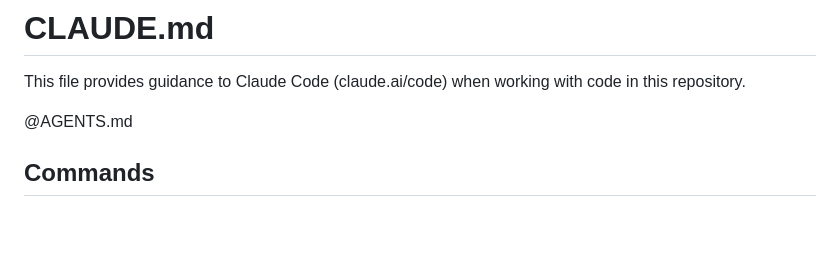
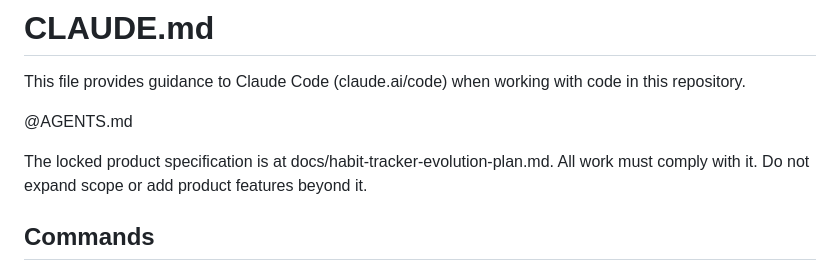
Before and after one commit to elboogz/habit-tracker, a Markdown page: CLAUDE.md, the part around the change. Rendered like a GitHub page; blank space fills up the shorter version.

Commit message:
Reference locked product specification in CLAUDE.md

```diff
--- a/CLAUDE.md
+++ b/CLAUDE.md
@@ -3,6 +3,8 @@
 This file provides guidance to Claude Code (claude.ai/code) when working with code in this repository.
 
 @AGENTS.md
+
+The locked product specification is at docs/habit-tracker-evolution-plan.md. All work must comply with it. Do not expand scope or add product features beyond it.
 
 ## Commands
 
```
